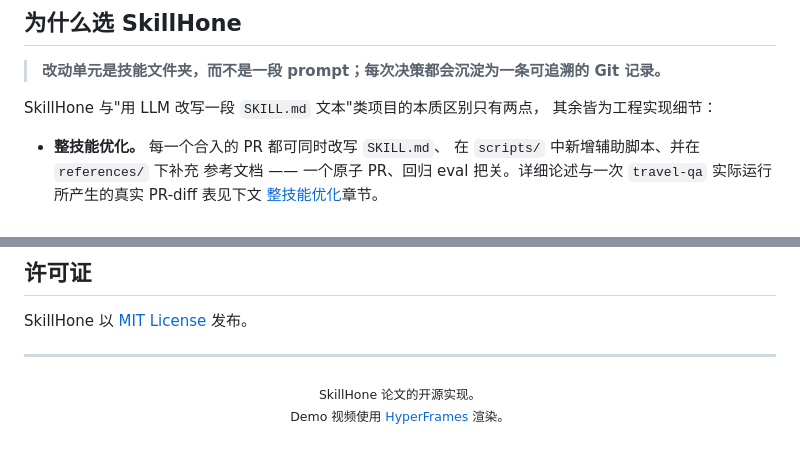
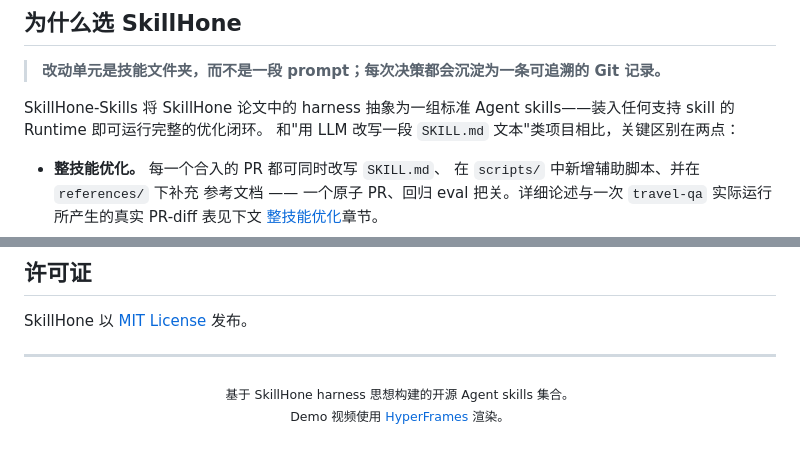
Before and after one commit to Tencent/SkillHone, a Markdown page: docs/README.zh.md, 2 parts joined by grey strips. GitHub-like rendering.

```diff
--- a/docs/README.zh.md
+++ b/docs/README.zh.md
@@ -42,8 +42,9 @@
 
 > **改动单元是技能文件夹，而不是一段 prompt；每次决策都会沉淀为一条可追溯的 Git 记录。**
 
-SkillHone 与"用 LLM 改写一段 `SKILL.md` 文本"类项目的本质区别只有两点，
-其余皆为工程实现细节：
+SkillHone-Skills 将 SkillHone 论文中的 harness 抽象为一组标准 Agent
+skills——装入任何支持 skill 的 Runtime 即可运行完整的优化闭环。
+和"用 LLM 改写一段 `SKILL.md` 文本"类项目相比，关键区别在两点：
 
 - **整技能优化。** 每一个合入的 PR 都可同时改写 `SKILL.md`、
   在 `scripts/` 中新增辅助脚本、并在 `references/` 下补充
@@ -277,7 +278,7 @@ SkillHone 以 [MIT License](../LICENSE) 发布。
 
 <p align="center">
   <sub>
-    SkillHone 论文的开源实现。<br>
+    基于 SkillHone harness 思想构建的开源 Agent skills 集合。<br>
     Demo 视频使用 <a href="https://github.com/heygen-com/hyperframes">HyperFrames</a> 渲染。
   </sub>
 </p>
```
Also changed, not shown: README.md (+5 -3 lines).
